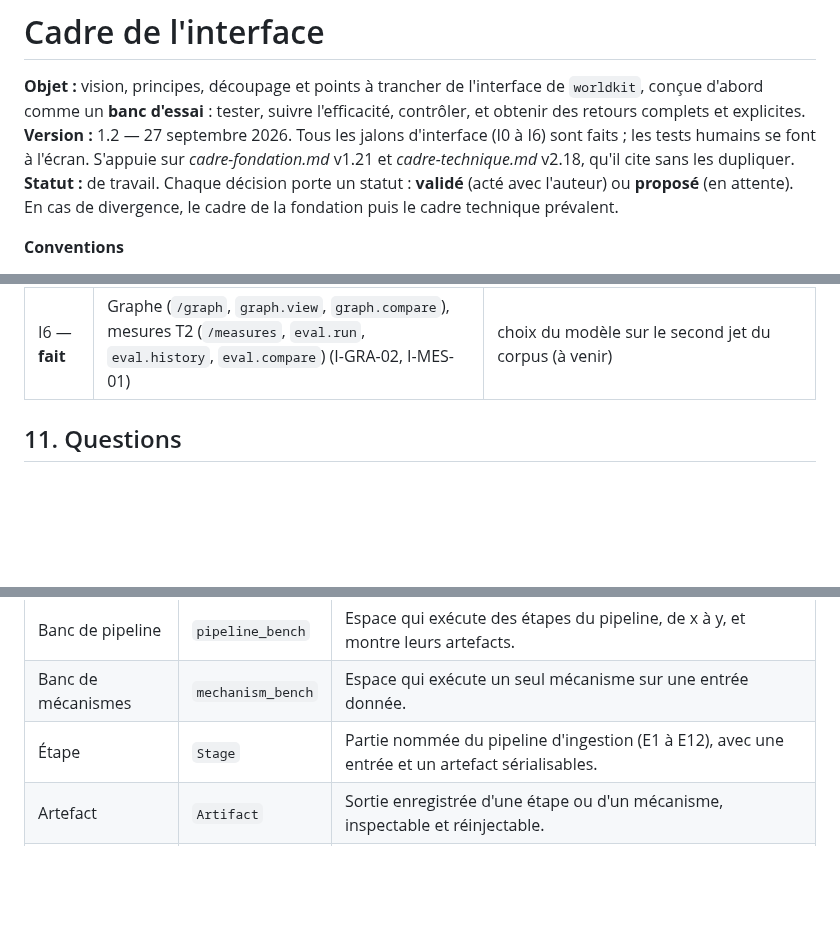
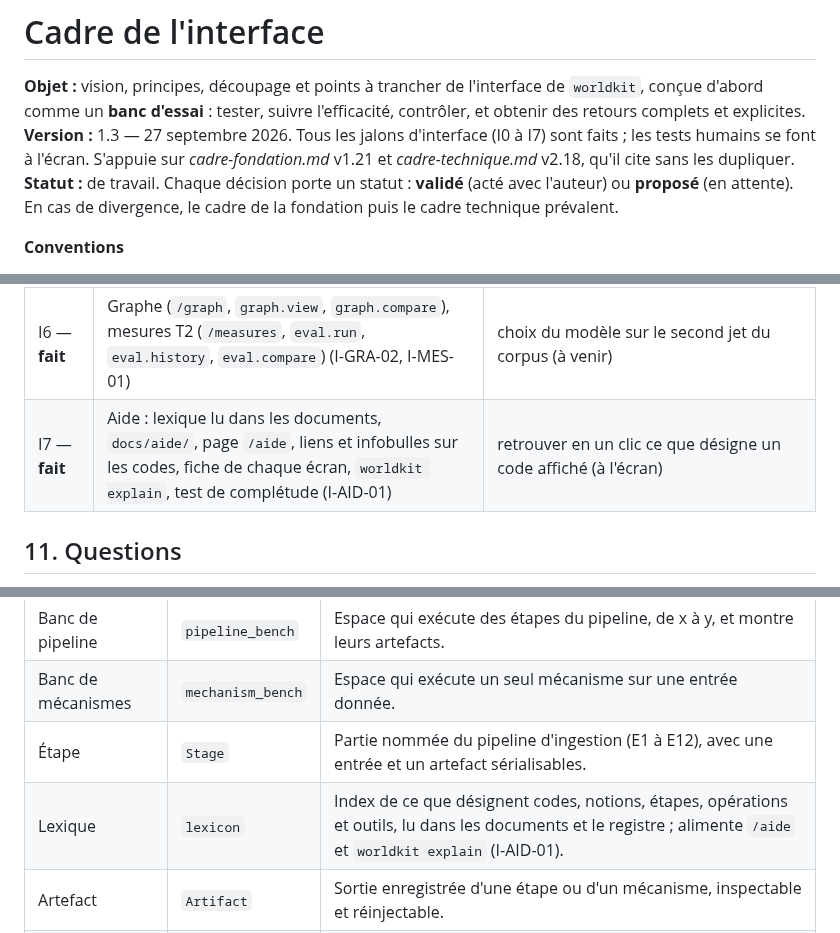
Before and after one commit to ltimsit/WorldKit, a Markdown page: docs/cadre-interface.md, 3 parts joined by grey strips. Rendered like a GitHub page; blank space fills up the shorter version.

Commit message:
Documents : I-AID-01 (I7), cadre d'interface 1.3, analyse 00.59 et question 86, CLAUDE.md
Co-Authored-By: Claude Opus 5.5 <noreply@anthropic.com>

```diff
--- a/docs/cadre-interface.md
+++ b/docs/cadre-interface.md
@@ -1,7 +1,7 @@
 # Cadre de l'interface
 
 **Objet :** vision, principes, découpage et points à trancher de l'interface de `worldkit`, conçue d'abord comme un **banc d'essai** : tester, suivre l'efficacité, contrôler, et obtenir des retours complets et explicites.
-**Version :** 1.2 — 27 septembre 2026. Tous les jalons d'interface (I0 à I6) sont faits ; les tests humains se font à l'écran. S'appuie sur *cadre-fondation.md* v1.21 et *cadre-technique.md* v2.18, qu'il cite sans les dupliquer.
+**Version :** 1.3 — 27 septembre 2026. Tous les jalons d'interface (I0 à I7) sont faits ; les tests humains se font à l'écran. S'appuie sur *cadre-fondation.md* v1.21 et *cadre-technique.md* v2.18, qu'il cite sans les dupliquer.
 **Statut :** de travail. Chaque décision porte un statut : **validé** (acté avec l'auteur) ou **proposé** (en attente). En cas de divergence, le cadre de la fondation puis le cadre technique prévalent.
 
 **Conventions**
@@ -254,6 +260,7 @@ Opérations d'I1 (`worldkit ops`) : consultations `world.summary`, `branch.list`
 | I4 — **fait** | Découpage du pipeline (E1 à E12 et E9+), banc de pipeline de x à y en tâche de fond, contrôle du coût, comparaison d'exécutions (I-PPL-01 à I-PPL-04) | Loup sous deux systèmes (J8), de E1 à E12 et par morceaux (guide vérifié ; comparaison de deux modèles réels en attente de l'accord de l'auteur) |
 | I5 — **fait** | Revue complète (`/review`, session du monde de travail) ; parcours exécutables (`walkthrough.run`, `/acceptance`, `worldkit walkthrough run`), W15 et W08 structurés, les 18 parcours exécutables (I-REV-01, I-REV-02, I-ACC-02, I-ACC-03) | sessions de curation chronométrées (à faire à l'écran) |
 | I6 — **fait** | Graphe (`/graph`, `graph.view`, `graph.compare`), mesures T2 (`/measures`, `eval.run`, `eval.history`, `eval.compare`) (I-GRA-02, I-MES-01) | choix du modèle sur le second jet du corpus (à venir) |
+| I7 — **fait** | Aide : lexique lu dans les documents, `docs/aide/`, page `/aide`, liens et infobulles sur les codes, fiche de chaque écran, `worldkit explain`, test de complétude (I-AID-01) | retrouver en un clic ce que désigne un code affiché (à l'écran) |
 
 ## 11. Questions
 
@@ -279,6 +286,7 @@ Toutes tranchées le 27 septembre 2026 (§8) :
 | Banc de pipeline | `pipeline_bench` | Espace qui exécute des étapes du pipeline, de x à y, et montre leurs artefacts. |
 | Banc de mécanismes | `mechanism_bench` | Espace qui exécute un seul mécanisme sur une entrée donnée. |
 | Étape | `Stage` | Partie nommée du pipeline d'ingestion (E1 à E12), avec une entrée et un artefact sérialisables. |
+| Lexique | `lexicon` | Index de ce que désignent codes, notions, étapes, opérations et outils, lu dans les documents et le registre ; alimente `/aide` et `worldkit explain` (I-AID-01). |
 | Artefact | `Artifact` | Sortie enregistrée d'une étape ou d'un mécanisme, inspectable et réinjectable. |
 | Exécution | `Run` | Une exécution enregistrée (mécanisme, étapes ou pipeline), avec ses entrées, sorties, indicateurs et trace. |
 | Résultat | `Result` | Forme commune du retour d'une exécution (§7). |
```
Also changed, not shown: other parts of docs/cadre-interface.md (+6 -0 lines), CLAUDE.md (+4 -2 lines), docs/analyse-structuration-narrative-jdr.md (+16 -1 lines).
